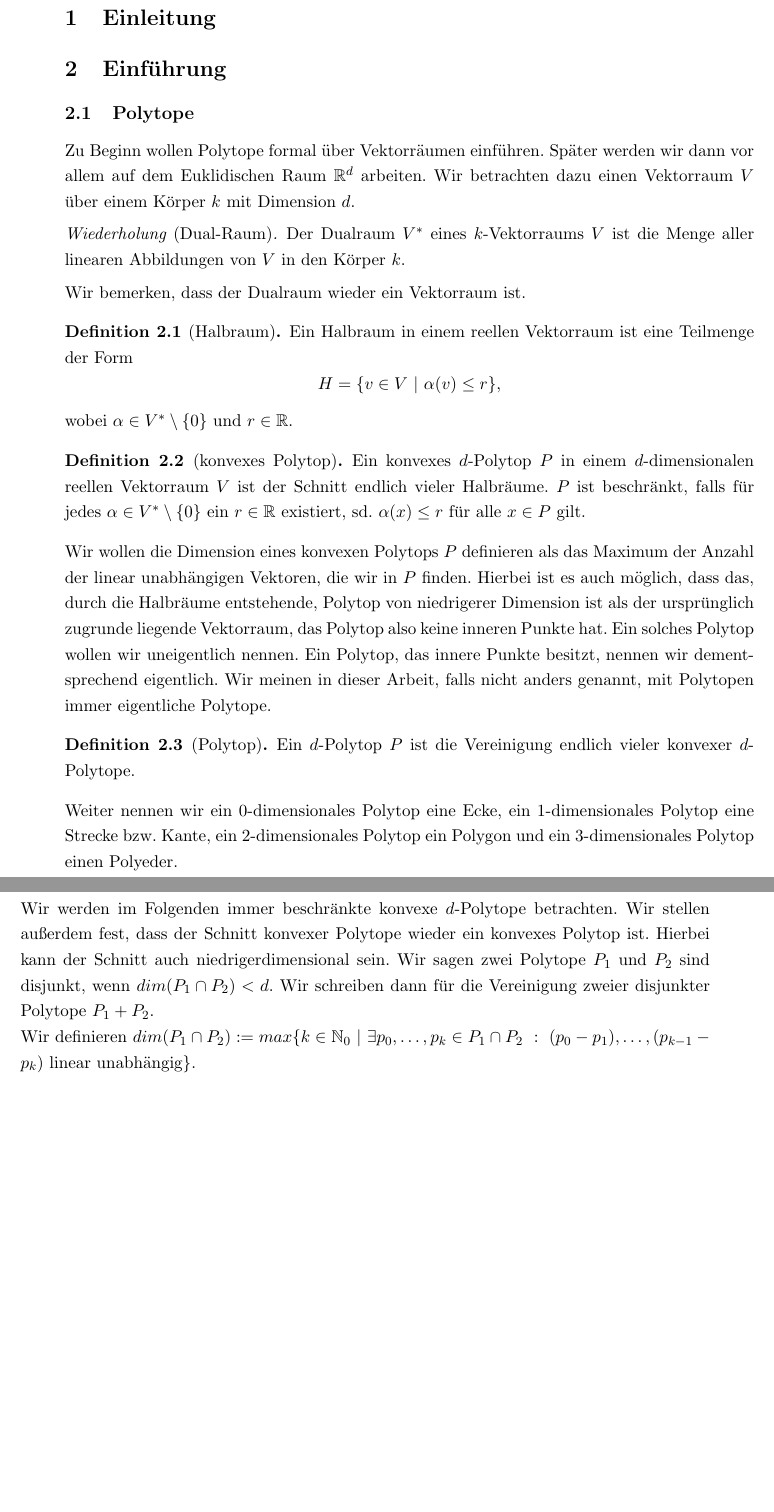
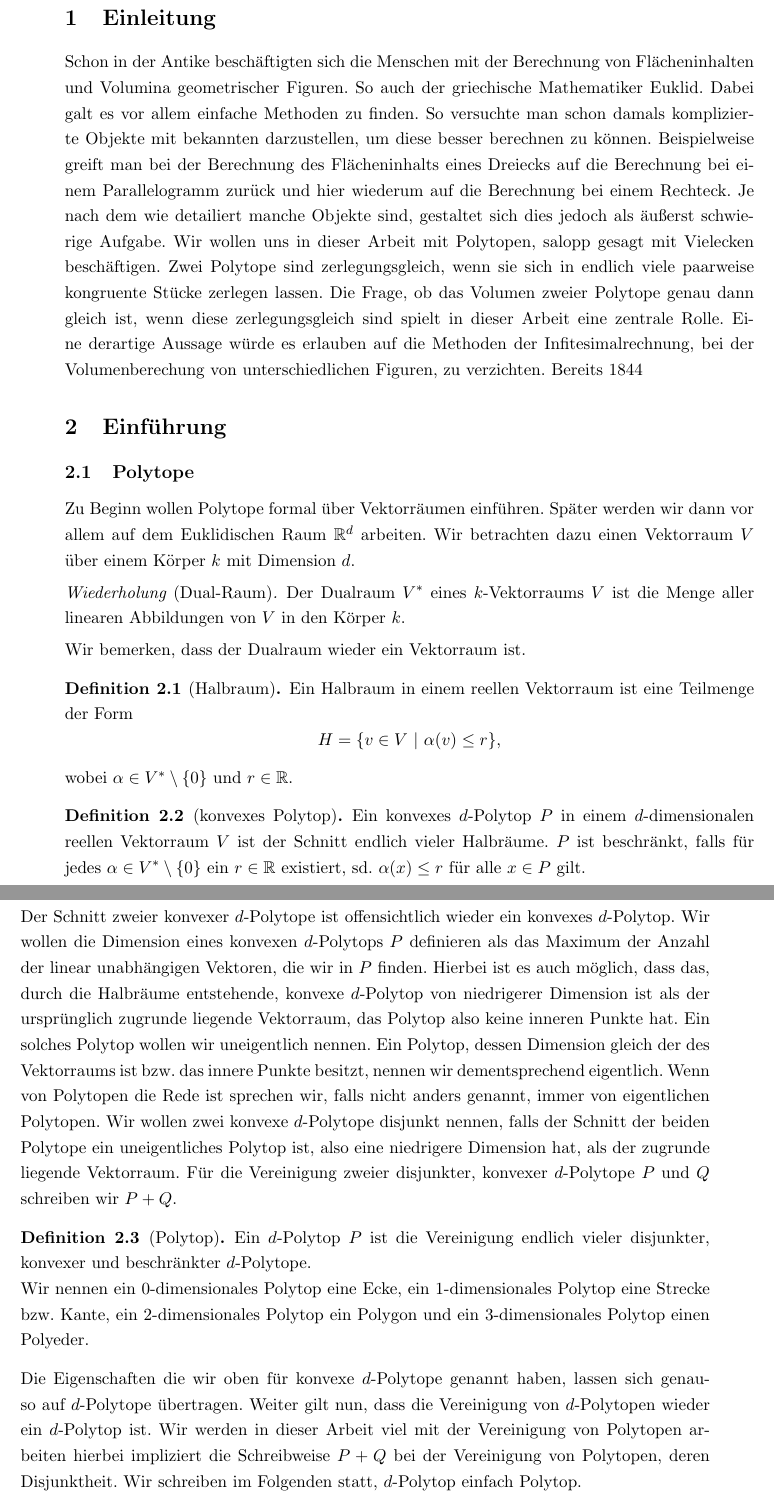
Before and after one commit to JannisKlingler/Bachelorarbeit, a LaTeX document (Bachelorarbeit.tex): two parts of pages 7 and 8 of 51 before the commit and two parts of pages 7 and 8 of 53 after it, joined at a grey line, cut so that both start at the same text, the shorter picture padded with empty space. Compiled offline with pdfLaTeX.

Commit message:
Add files via upload

```diff
--- a/Bachelorarbeit.tex
+++ b/Bachelorarbeit.tex
@@ -132,6 +132,24 @@
 
 	\section{Einleitung}
 
+	Schon in der Antike beschäftigten sich die Menschen mit der Berechnung
+	von Flächeninhalten und Volumina geometrischer Figuren. So auch
+	der griechische Mathematiker Euklid. Dabei galt es vor allem
+	einfache Methoden zu finden. So versuchte man schon damals komplizierte
+	Objekte mit bekannten darzustellen, um diese besser berechnen zu können.
+	Beispielweise greift man bei der Berechnung des Flächeninhalts eines
+	Dreiecks auf die Berechnung bei einem Parallelogramm zurück und hier
+	wiederum auf die Berechnung bei einem Rechteck. Je nach dem wie
+	detailiert manche Objekte sind, gestaltet sich dies jedoch als äußerst
+	schwierige Aufgabe. Wir wollen uns in dieser Arbeit mit Polytopen,
+	salopp gesagt mit Vielecken beschäftigen. Zwei Polytope sind
+	zerlegungsgleich, wenn sie sich in endlich viele paarweise kongruente
+	Stücke zerlegen lassen. Die Frage, ob das Volumen zweier Polytope genau
+	dann gleich ist, wenn diese zerlegungsgleich sind spielt in dieser
+	Arbeit eine zentrale Rolle. Eine derartige Aussage würde es erlauben
+	auf die Methoden der Infitesimalrechnung, bei der Volumenberechung von
+	unterschiedlichen Figuren, zu verzichten. Bereits 1844
+
 	\section{Einführung}
 
 	\subsection{Polytope}
@@ -157,39 +175,39 @@
 		$\alpha(x)\leq r$ für alle $x\in P$ gilt.
 	\end{definition}
 
-	Wir wollen die Dimension eines konvexen Polytops $P$ definieren als das
+	Der Schnitt zweier konvexer $d$-Polytope ist offensichtlich wieder ein konvexes $d$-Polytop.
+	Wir wollen die Dimension eines konvexen $d$-Polytops $P$ definieren als das
 	Maximum der Anzahl der linear unabhängigen Vektoren, die wir in $P$ finden.
-	Hierbei ist es auch möglich, dass das, durch die Halbräume entstehende, Polytop
-	von niedrigerer Dimension ist als der ursprünglich zugrunde liegende
-	Vektorraum, das Polytop also keine inneren Punkte hat. Ein solches Polytop
-	wollen wir uneigentlich nennen. Ein Polytop, das innere Punkte besitzt,
-	nennen wir dementsprechend eigentlich. Wir meinen in dieser Arbeit, falls
-	nicht anders genannt, mit Polytopen immer eigentliche Polytope.
+	Hierbei ist es auch möglich, dass das, durch die Halbräume entstehende,
+	konvexe $d$-Polytop von niedrigerer Dimension ist als der ursprünglich
+	zugrunde liegende Vektorraum, das Polytop also keine inneren Punkte hat.
+	Ein solches Polytop wollen wir uneigentlich nennen. Ein Polytop, dessen
+	Dimension gleich der des Vektorraums ist bzw. das innere Punkte besitzt,
+	nennen wir dementsprechend eigentlich. Wenn von Polytopen die Rede ist
+	sprechen wir, falls nicht anders genannt, immer von eigentlichen Polytopen.
+	Wir wollen zwei konvexe $d$-Polytope disjunkt nennen, falls der Schnitt der
+	beiden Polytope ein uneigentliches Polytop ist, also eine niedrigere
+	Dimension hat, als der zugrunde liegende Vektorraum. Für die Vereinigung
+	zweier disjunkter, konvexer $d$-Polytope $P$ und $Q$ schreiben wir $P+Q$.
 
 	\begin{definition}[Polytop]
-		Ein $d$-Polytop $P$ ist die Vereinigung endlich vieler konvexer
-		$d$-Polytope.
+		Ein $d$-Polytop $P$ ist die Vereinigung endlich vieler disjunkter, konvexer
+		und beschränkter $d$-Polytope. \\
+		Wir nennen ein $0$-dimensionales Polytop eine Ecke, ein
+		$1$-dimensionales Polytop eine Strecke bzw. Kante, ein
+		$2$-dimensionales Polytop ein Polygon und ein
+		$3$-dimensionales Polytop einen Polyeder.
 	\end{definition}
 
-	Weiter nennen wir ein $0$-dimensionales Polytop eine Ecke, ein $1$-dimensionales Polytop eine Strecke bzw. Kante, ein $2$-dimensionales Polytop ein Polygon und ein $3$-dimensionales Polytop einen Polyeder.
-
-	%... hier eventuell noch alles auf Polytope verallgemeinern
-
-	Wir werden im Folgenden immer beschränkte konvexe $d$-Polytope betrachten. Wir stellen außerdem fest, dass
-	der Schnitt konvexer Polytope wieder ein konvexes Polytop ist. Hierbei kann der Schnitt auch niedrigerdimensional
-	sein. Wir sagen zwei Polytope $P_1$ und $P_2$ sind disjunkt, wenn $dim(P_1\cap P_2)<d$. Wir schreiben dann
-	für die Vereinigung zweier disjunkter Polytope $P_1+P_2$.
-
-	Wir definieren $dim(P_1\cap P_2):=max\{k\in\setN_0\ \vert\ \exists p_0,\ldots,p_k\in P_1\cap P_2\ :
-	\ (p_0-p_1),\dots,(p_{k-1}-p_k)\text{ linear unabhängig}\}$.
-
-	%\begin{definition}[Polytop]
-	%	Ein $d$-Polytop $P$ in einem $d$-dimensionalen reellen Vektorraum ist die Vereinigung endlich vieler
-	%	konvexer $d$-Polytope.
-	%\end{definition}
-	%
+	Die Eigenschaften die wir oben für konvexe $d$-Polytope genannt haben,
+	lassen sich genauso auf $d$-Polytope übertragen. Weiter gilt nun, dass
+	die Vereinigung von $d$-Polytopen wieder ein $d$-Polytop ist.
+	Wir werden in dieser Arbeit viel mit der Vereinigung von Polytopen arbeiten
+	hierbei impliziert die Schreibweise $P+Q$ bei der Vereinigung von Polytopen,
+	deren Disjunktheit. Wir schreiben im Folgenden statt, $d$-Polytop einfach Polytop.
+
 	\begin{definition}[Kongruenz] \label{def:kong}
-		Wir nennen zwei $d$-Polytope $P$ und $Q$ \textsl{kongruent}, wenn es eine Isometrie $g$ gibt, sd.
+		Wir nennen zwei Polytope $P$ und $Q$ \textsl{kongruent}, wenn es eine Isometrie $g$ gibt, sd.
 		$g(P)=Q$. Wir schreiben dann $P\cong Q$.
 	\end{definition}
 
```
Also changed, not shown: Bachelorarbeit.pdf, Bachelorarbeit.tex (89 more changed lines).
